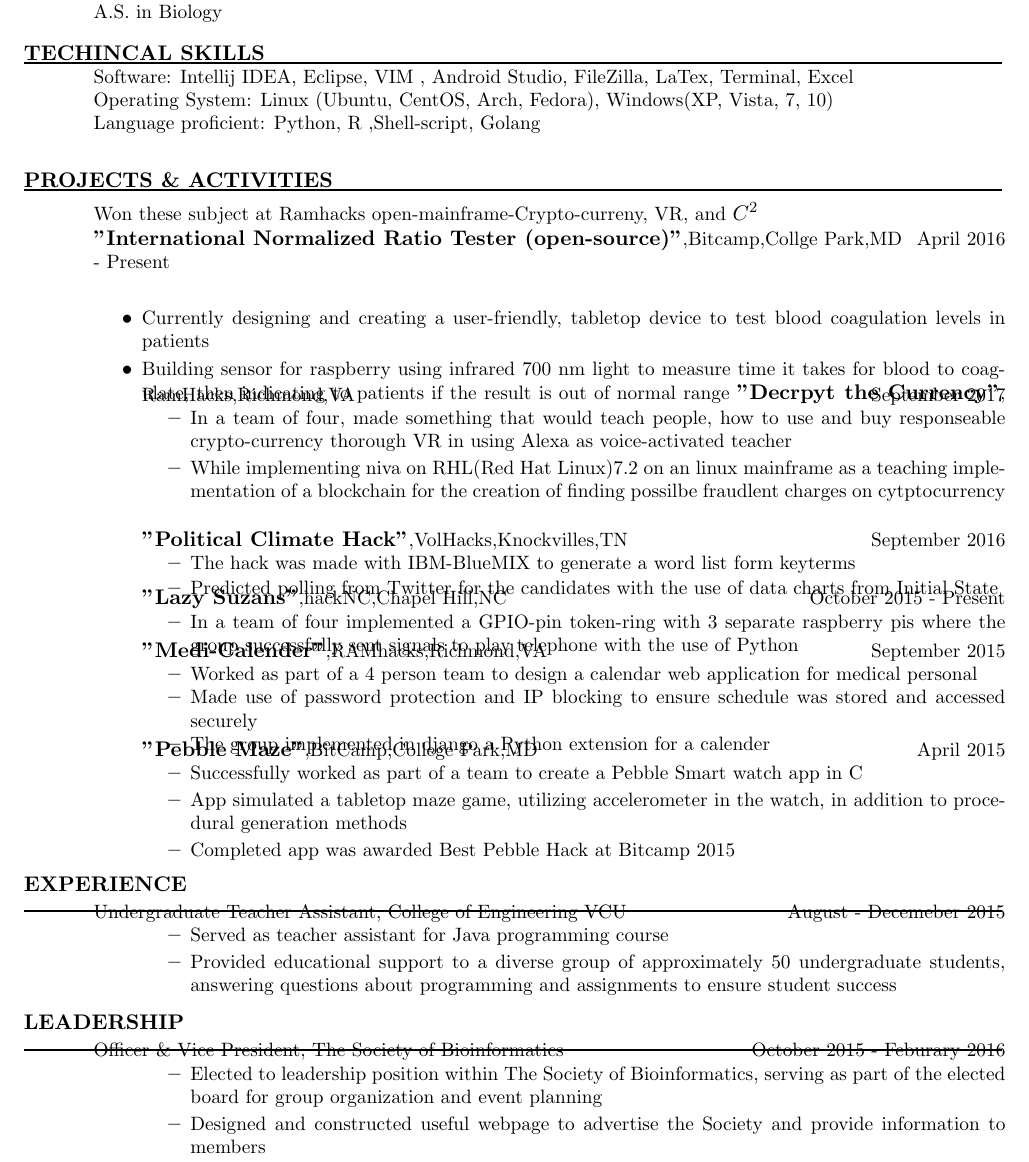
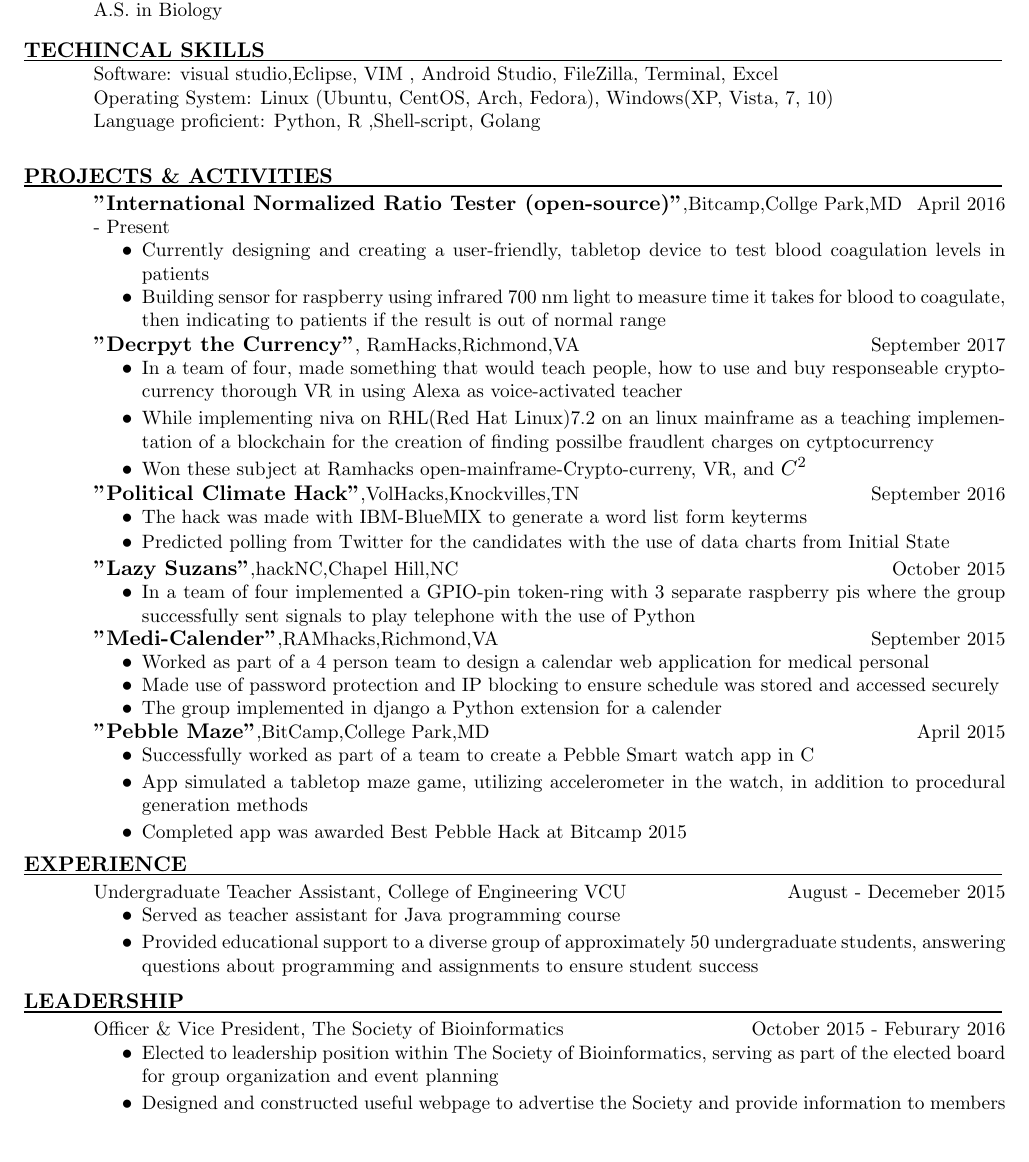
Before and after one commit to SaberYoun6/Latex-file, a LaTeX CV (resume/software_engineer_resume.tex): part of the page, cut so that both start at the same text. Compiled offline with pdfLaTeX.

Commit message:
moving around stuff

```diff
--- a/resume/software_engineer_resume.tex
+++ b/resume/software_engineer_resume.tex
@@ -39,7 +39,7 @@
   \vspace{2pt}
   \moveleft\hoffset\vbox{\hrule width\resumewidth height 1pt}
   \vspace{-14pt}
-	Software: Intellij IDEA, Eclipse, VIM , Android Studio, FileZilla, LaTex, Terminal, Excel \\
+	Software: visual studio,Eclipse, VIM , Android Studio, FileZilla, Terminal, Excel \\
 	Operating System: Linux (Ubuntu, CentOS, Arch, Fedora), Windows(XP, Vista, 7, 10) \\
 	Language
 	proficient: Python, R ,Shell-script, Golang  \\
@@ -48,35 +48,35 @@
   \vspace{2pt}
   \moveleft\hoffset\vbox{\hrule width\resumewidth height 1pt}
   \vspace{-12pt}
-	  \item{Won these subject at Ramhacks open-mainframe-Crypto-curreny, VR, and $C^2$ }
-	\end{itemize}
-	\vspace{-11pt}
-  \textbf{"International Normalized Ratio Tester (open-source)"},Bitcamp,Collge Park,MD \hfill April 2016 - Present
+	\textbf{''International Normalized Ratio Tester (open-source)"},Bitcamp,Collge Park,MD \hfill April 2016 - Present
 	\begin{itemize}
 	  \item {Currently designing and creating a user-friendly, tabletop device to test blood coagulation levels in patients}
 		\vspace{-4pt}
 		 \item{Building sensor for raspberry using infrared 700 nm light to measure time it takes for blood to coagulate, then indicating to patients if the result is out of normal range}
+	\end{itemize}
 		   \vspace{-11pt}
-  \textbf{"Decrpyt the Currency"}, RamHacks,Richmond,VA  \hfill September 2017
+  \textbf{''Decrpyt the Currency"}, RamHacks,Richmond,VA  \hfill September 2017
 	\begin{itemize}
 	  \item { In a team of four,  made something that would teach people, how to use and buy responseable crypto-currency thorough VR in using Alexa as voice-activated teacher}
 		\vspace{-2pt}
 	  \item {While implementing niva on RHL(Red Hat Linux)7.2 on an linux mainframe as a teaching implementation of a blockchain for the creation of finding possilbe fraudlent charges on cytptocurrency}
 		\vspace{-2pt}
+	  \item{Won these subject at Ramhacks open-mainframe-Crypto-curreny, VR, and $C^2$ }
 	\end{itemize}
-  \textbf{"Political Climate Hack"},VolHacks,Knockvilles,TN \hfill September 2016
+	\vspace{-11pt}
+  \textbf{''Political Climate Hack"},VolHacks,Knockvilles,TN \hfill September 2016
 	\begin{itemize}
 		 \item{The hack was made with IBM-BlueMIX to generate a word list form keyterms}
 		  \vspace{-3pt}
 		 \item {Predicted polling from Twitter for the candidates with the use of data charts from Initial State}
 	\end{itemize}
 	\vspace{-10pt}
-  \textbf{"Lazy Suzans"},hackNC,Chapel Hill,NC \hfill  October 2015 - Present
+  \textbf{''Lazy Suzans"},hackNC,Chapel Hill,NC \hfill  October 2015
   	\begin{itemize}
 	  \item { In a team of four  implemented a GPIO-pin token-ring with 3 separate raspberry pis where the group successfully sent signals to play telephone with the use of Python}
   	\end{itemize}
   	\vspace{-12pt}
-  \textbf{"Medi-Calender"},RAMhacks,Richmond,VA \hfill September 2015
+  \textbf{''Medi-Calender"},RAMhacks,Richmond,VA \hfill September 2015
   	\begin{itemize}
 	  \item { Worked as part of a 4 person team to design a calendar web application for medical personal}
 		   \vspace{-4pt}
@@ -85,7 +85,7 @@
 		 \item{The group implemented in django a Python extension for a calender}
   	\end{itemize}
   	\vspace{-12pt}
-\textbf{"Pebble Maze"},BitCamp,College Park,MD \hfill	April 2015
+\textbf{''Pebble Maze"},BitCamp,College Park,MD \hfill	April 2015
   	\begin{itemize}
   		\item{Successfully worked as part of a team to create a Pebble Smart watch app in C}
 		  \vspace{-2pt}
```
Also changed, not shown: resume/software_engineer_resume.pdf.
